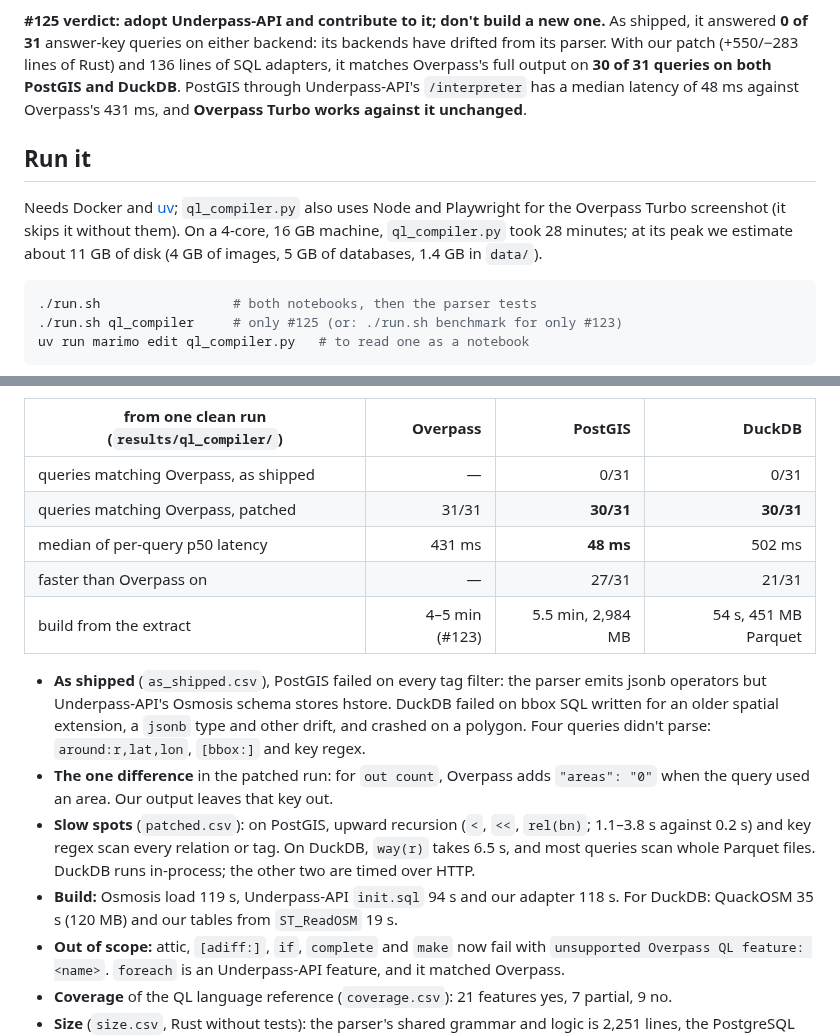
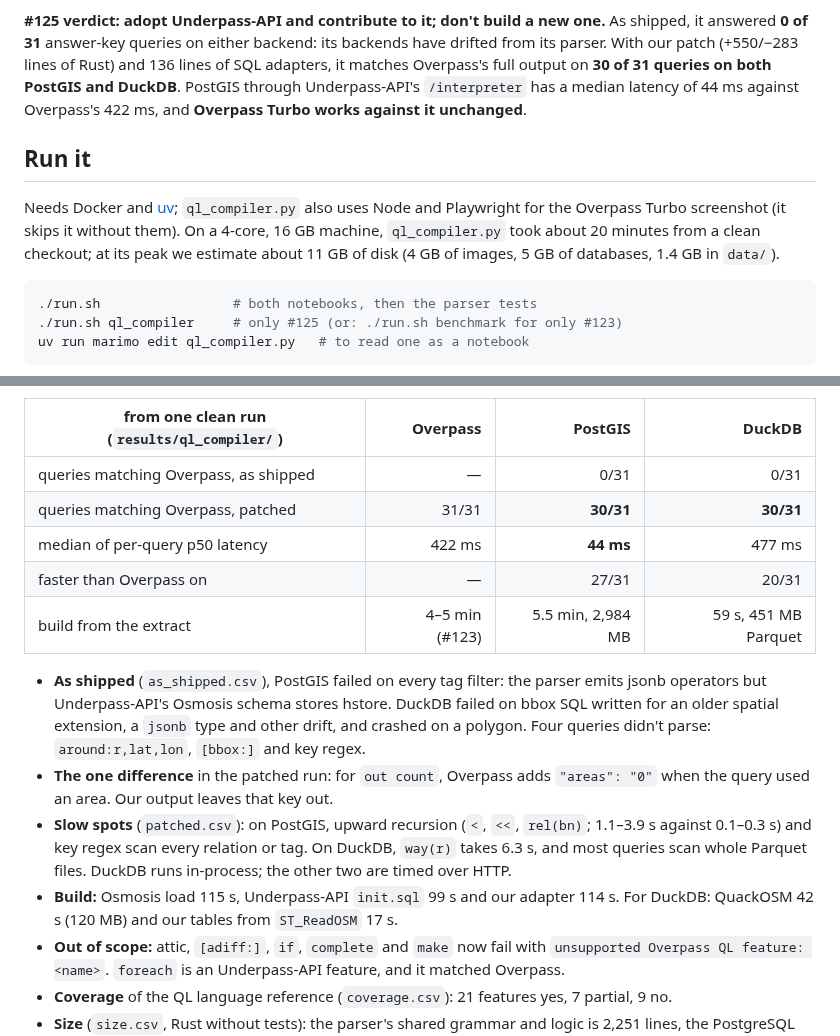
Before and after one commit to fulton-ring/agent-content-demos, a Markdown page: overpass-modern-stack/README.md, 2 parts joined by grey strips. Drawn GitHub-style.

Commit message:
overpass-modern-stack: #125 results from a clean-checkout run
Co-Authored-By: Claude Opus 5.5 <noreply@anthropic.com>
Claude-Session: https://claude.ai/code/session_01HSsErv2b6P2Vo5MYZ3CEJi

````diff
--- a/overpass-modern-stack/README.md
+++ b/overpass-modern-stack/README.md
@@ -15,14 +15,14 @@ Two spikes on one question: can tools GIS teams already run replace a self-hoste
 answered **0 of 31** answer-key queries on either backend: its backends have drifted
 from its parser. With our patch (+550/−283 lines of Rust) and 136 lines of SQL adapters,
 it matches Overpass's full output on **30 of 31 queries on both PostGIS and DuckDB**.
-PostGIS through Underpass-API's `/interpreter` has a median latency of 48 ms against
-Overpass's 431 ms, and **Overpass Turbo works against it unchanged**.
+PostGIS through Underpass-API's `/interpreter` has a median latency of 44 ms against
+Overpass's 422 ms, and **Overpass Turbo works against it unchanged**.
 
 ## Run it
 
 Needs Docker and [uv](https://docs.astral.sh/uv/); `ql_compiler.py` also uses Node
 and Playwright for the Overpass Turbo screenshot (it skips it without them). On a
-4-core, 16 GB machine, `ql_compiler.py` took 28 minutes; at its peak we estimate about
+4-core, 16 GB machine, `ql_compiler.py` took about 20 minutes from a clean checkout; at its peak we estimate about
 11 GB of disk (4 GB of images, 5 GB of databases, 1.4 GB in `data/`).
 
 ```sh
@@ -56,9 +56,9 @@ coordinates allowed to differ by 1e-7° (Overpass rounds centres differently).
 |---|---:|---:|---:|
 | queries matching Overpass, as shipped | — | 0/31 | 0/31 |
 | queries matching Overpass, patched | 31/31 | **30/31** | **30/31** |
-| median of per-query p50 latency | 431 ms | **48 ms** | 502 ms |
-| faster than Overpass on | — | 27/31 | 21/31 |
-| build from the extract | 4–5 min (#123) | 5.5 min, 2,984 MB | 54 s, 451 MB Parquet |
+| median of per-query p50 latency | 422 ms | **44 ms** | 477 ms |
+| faster than Overpass on | — | 27/31 | 20/31 |
+| build from the extract | 4–5 min (#123) | 5.5 min, 2,984 MB | 59 s, 451 MB Parquet |
 
 - **As shipped** (`as_shipped.csv`), PostGIS failed on every tag filter: the parser
   emits jsonb operators but Underpass-API's Osmosis schema stores hstore. DuckDB failed
@@ -68,11 +68,11 @@ coordinates allowed to differ by 1e-7° (Overpass rounds centres differently).
 - **The one difference** in the patched run: for `out count`, Overpass adds
   `"areas": "0"` when the query used an area. Our output leaves that key out.
 - **Slow spots** (`patched.csv`): on PostGIS, upward recursion (`<`, `<<`, `rel(bn)`;
-  1.1–3.8 s against 0.2 s) and key regex scan every relation or tag. On DuckDB,
-  `way(r)` takes 6.5 s, and most queries scan whole Parquet files. DuckDB runs
+  1.1–3.9 s against 0.1–0.3 s) and key regex scan every relation or tag. On DuckDB,
+  `way(r)` takes 6.3 s, and most queries scan whole Parquet files. DuckDB runs
   in-process; the other two are timed over HTTP.
-- **Build:** Osmosis load 119 s, Underpass-API `init.sql` 94 s and our adapter 118 s.
-  For DuckDB: QuackOSM 35 s (120 MB) and our tables from `ST_ReadOSM` 19 s.
+- **Build:** Osmosis load 115 s, Underpass-API `init.sql` 99 s and our adapter 114 s.
+  For DuckDB: QuackOSM 42 s (120 MB) and our tables from `ST_ReadOSM` 17 s.
 - **Out of scope:** attic, `[adiff:]`, `if`, `complete` and `make` now fail with
   `unsupported Overpass QL feature: <name>`. `foreach` is an Underpass-API feature,
   and it matched Overpass.
````
Also changed, not shown: overpass-modern-stack/results/ql_compiler/overpass_turbo.png, 3 other files.
